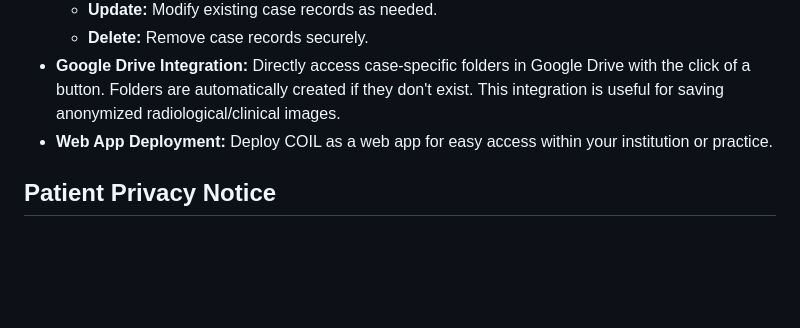
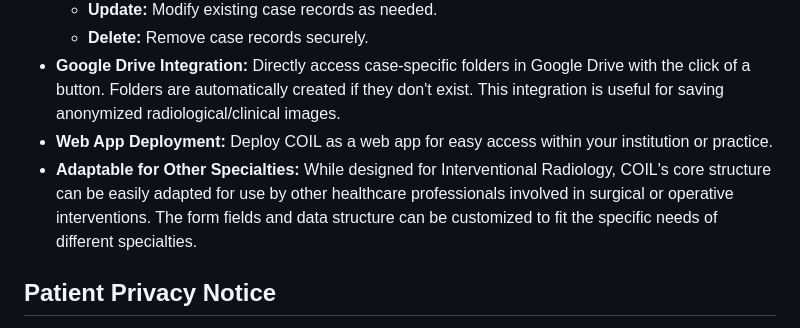
Before and after one commit to drankush/COIL, a Markdown page: README.md, the part around one of its changes. Rendered like a GitHub page; blank space fills up the shorter version.

```diff
--- a/README.md
+++ b/README.md
@@ -32,6 +32,7 @@ COIL is an open-source CRUD (Create, Read, Update, Delete) application built spe
     * **Delete:** Remove case records securely.
 * **Google Drive Integration:**  Directly access case-specific folders in Google Drive with the click of a button.  Folders are automatically created if they don't exist. This integration is useful for saving anonymized radiological/clinical images.
 * **Web App Deployment:**  Deploy COIL as a web app for easy access within your institution or practice.
+* **Adaptable for Other Specialties:** While designed for Interventional Radiology, COIL's core structure can be easily adapted for use by other healthcare professionals involved in surgical or operative interventions.  The form fields and data structure can be customized to fit the specific needs of different specialties.
 
 
 ## Patient Privacy Notice
```
Also changed, not shown: other parts of README.md (+1 -1 lines).
